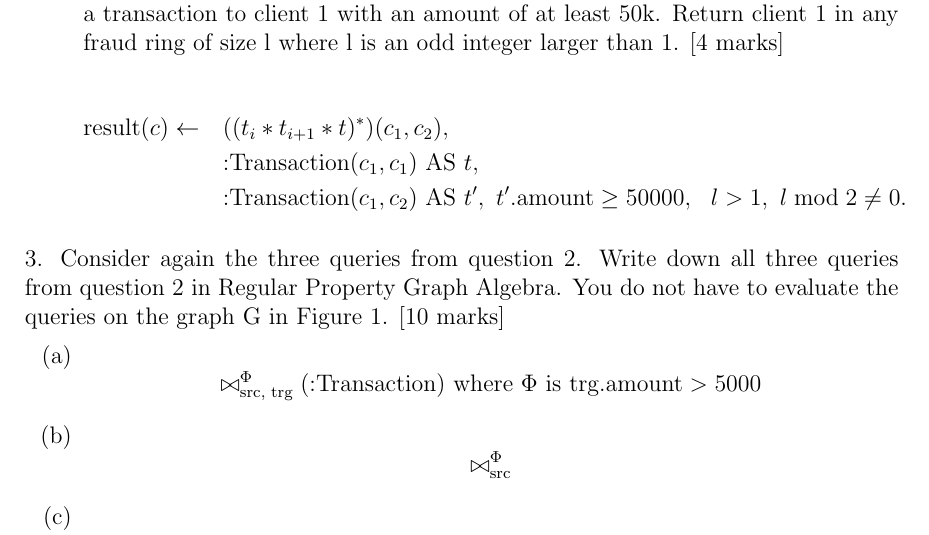
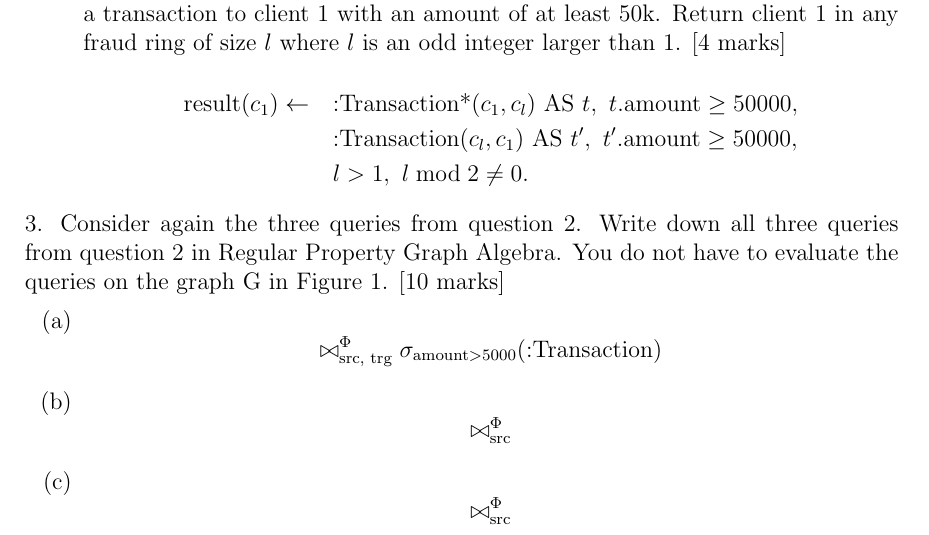
Before and after one commit to ImAfraidDave/compsci752_assignment_2, a LaTeX problem sheet (assignment_2_Romili_Towsend.tex): part of page 2 of 2, cut so that both start at the same text. Compiled offline with pdfLaTeX.

Commit message:
Complete Q2c (I think), was pretty hard

```diff
--- a/assignment_2_Romili_Towsend.tex
+++ b/assignment_2_Romili_Towsend.tex
@@ -79,21 +79,18 @@ queries on the graph G in Figure 1.
     \end{equation*}
 
     % (c) %
-    \item A fraud ring of length l has n clients where for i = 1, . . . , l - 1,
-    client i initiates a transaction to client i + 1 with an amount of
-    at least 50k, and client l initiates a transaction to client 1 with
+    \item A fraud ring of length $l$ has n clients where for $i = 1, . . . , l - 1$,
+    client i initiates a transaction to client $i + 1$ with an amount of
+    at least 50k, and client l initiates a transaction to client $1$ with
     an amount of at least 50k.
-    Return client 1 in any fraud ring of size l where l is an odd integer
-    larger than 1. [4 marks]
-
-    % TODO: Fix this equation
+    Return client $1$ in any fraud ring of size $l$ where $l$ is an odd integer
+    larger than $1$. [4 marks]
 
     \begin{equation*}
     \begin{aligned}
-        \text{result}(c) \leftarrow \quad
-        & ((t_i * t_{i+1} * t)^*)(c_1, c_2), \\
-        & \text{:Transaction}(c_1, c_1) \text{ AS } t, \\
-        & \text{:Transaction}(c_1, c_2) \text{ AS } t', \text{ } t'.\text{amount} \ge 50000,
+        \text{result}(c_1) \leftarrow \quad
+        & \text{:Transaction*}(c_1, c_l) \text{ AS } t, \text{ } t.\text{amount} \ge 50000, \\
+        & \text{:Transaction}(c_l, c_1) \text{ AS } t', \text{ } t'.\text{amount} \ge 50000, \\
         & l > 1, \text{ } l \bmod 2 \neq 0.
     \end{aligned}
     \end{equation*}
@@ -113,7 +110,7 @@ have to evaluate the queries on the graph G in Figure 1. [10 marks]
 
     \begin{equation*}
     \begin{aligned}
-        \bowtie^{\Phi}_{\text{src, trg}}\text{(:Transaction) where } \Phi \text{ is trg.amount} >5000
+        \bowtie^{\Phi}_{\text{src, trg}}\sigma_{\text{amount} > 5000}\text{(:Transaction)}
     \end{aligned}
     \end{equation*}
 
```
Also changed, not shown: assignment_2_Romili_Towsend.pdf.
